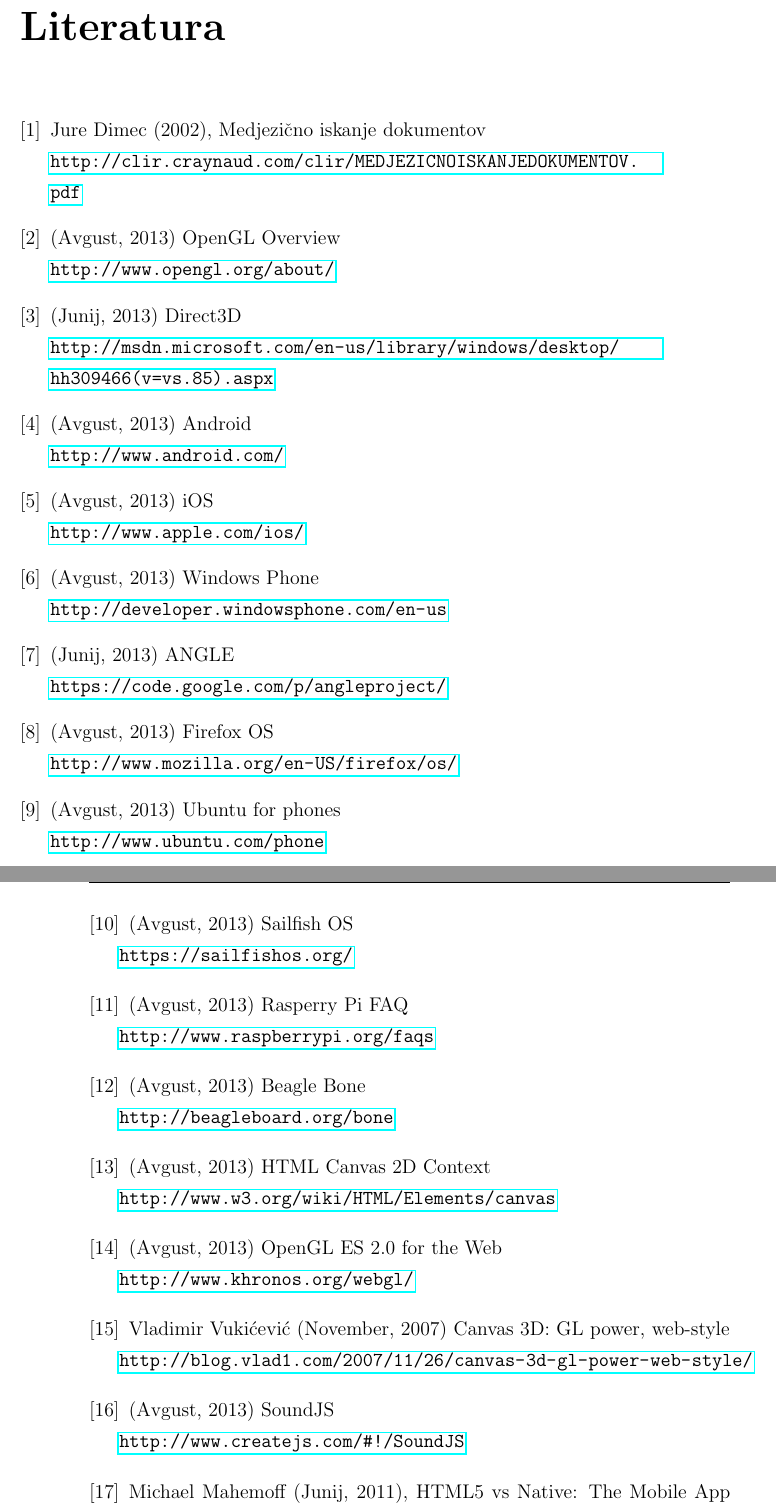
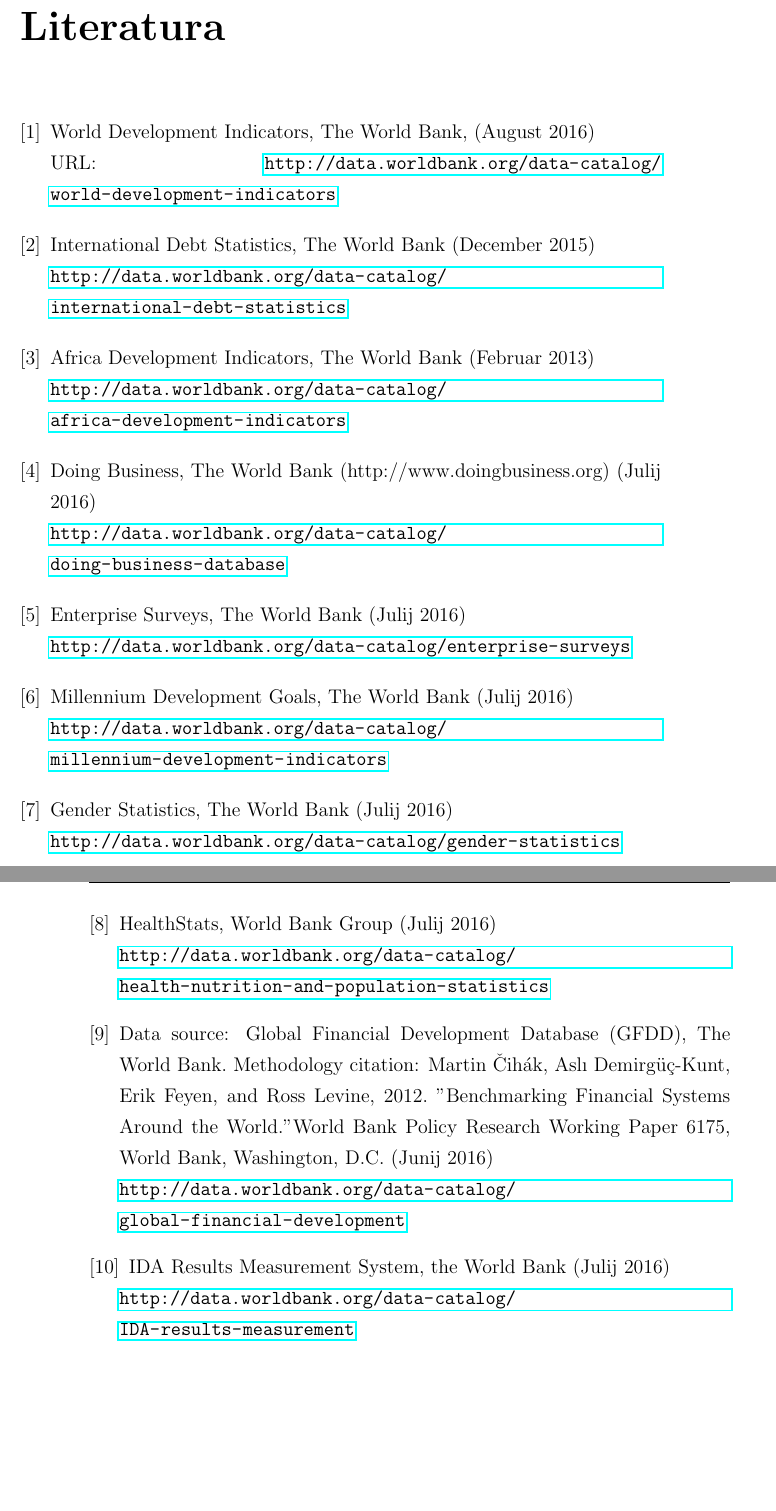
Before and after one commit to zidarsk8/testdump, a LaTeX thesis (diploma.tex, which reads literatura.tex): two parts of pages 43 and 44 of 46 before the commit and two parts of pages 43 and 44 of 44 after it, joined at a grey line, cut so that both start at the same text, the shorter picture padded with empty space. Compiled offline with pdfLaTeX.

Commit message:
Update all the things

```diff
--- a/literatura.tex
+++ b/literatura.tex
@@ -1,53 +1,36 @@
 \begin{thebibliography}{1}
 
-% confirmed:
+% Indicator data sources
 
-\bibitem{jezicno} Jure Dimec (2002), Medjezično iskanje dokumentov
-\\ \url{http://clir.craynaud.com/clir/MEDJEZICNOISKANJEDOKUMENTOV.pdf}
+\bibitem{world_dev_ind} World Development Indicators, The World Bank, (August 2016)
+\\ URL: \url{http://data.worldbank.org/data-catalog/world-development-indicators}
 
-\bibitem{opengl} (Avgust, 2013) OpenGL Overview
-\\ \url{http://www.opengl.org/about/}
+\bibitem{int_debt_stat} International Debt Statistics, The World Bank (December 2015)
+\\ \url{http://data.worldbank.org/data-catalog/international-debt-statistics}
 
-\bibitem{direct3d} (Junij, 2013) Direct3D
-\\ \url{http://msdn.microsoft.com/en-us/library/windows/desktop/hh309466(v=vs.85).aspx}
+\bibitem{africa_dev_ind} Africa Development Indicators, The World Bank (Februar 2013)
+\\ \url{http://data.worldbank.org/data-catalog/africa-development-indicators}
 
-\bibitem{andriod} (Avgust, 2013) Android
-\\ \url{http://www.android.com/}
+\bibitem{doing_buseness} Doing Business, The World Bank (http://www.doingbusiness.org) (Julij 2016)
+\\ \url{http://data.worldbank.org/data-catalog/doing-business-database}
 
-\bibitem{ios} (Avgust, 2013) iOS
-\\ \url{http://www.apple.com/ios/}
+\bibitem{ent_surveys} Enterprise Surveys, The World Bank (Julij 2016)
+\\ \url{http://data.worldbank.org/data-catalog/enterprise-surveys}
 
-\bibitem{winphone} (Avgust, 2013) Windows Phone
-\\ \url{http://developer.windowsphone.com/en-us}
+\bibitem{mil_dev_goals} Millennium Development Goals, The World Bank (Julij 2016)
+\\ \url{http://data.worldbank.org/data-catalog/millennium-development-indicators}
 
-\bibitem{angle} (Junij, 2013) ANGLE
-\\ \url{https://code.google.com/p/angleproject/}
+\bibitem{gen_stat} Gender Statistics, The World Bank (Julij 2016)
+\\ \url{http://data.worldbank.org/data-catalog/gender-statistics}
 
-\bibitem{firefoxos} (Avgust, 2013) Firefox OS
-\\ \url{http://www.mozilla.org/en-US/firefox/os/}
+\bibitem{health_pop_stat} HealthStats, World Bank Group (Julij 2016)
+\\ \url{http://data.worldbank.org/data-catalog/health-nutrition-and-population-statistics}
 
-\bibitem{ubuntu} (Avgust, 2013) Ubuntu for phones
-\\ \url{http://www.ubuntu.com/phone}
+\bibitem{glob_fin_dev} Data source: Global Financial Development Database (GFDD), The World Bank. Methodology citation: Martin Čihák, Aslı Demirgüç-Kunt, Erik Feyen, and Ross Levine, 2012. "Benchmarking Financial Systems Around the World." World Bank Policy Research Working Paper 6175, World Bank, Washington, D.C. (Junij 2016)
+\\ \url{http://data.worldbank.org/data-catalog/global-financial-development}
 
-\bibitem{sailfishos} (Avgust, 2013) Sailfish OS
-\\ \url{https://sailfishos.org/}
+\bibitem{ida_resurts_measurments_system} IDA Results Measurement System, the World Bank (Julij 2016)
+\\ \url{http://data.worldbank.org/data-catalog/IDA-results-measurement}
 
-\bibitem{rasPi} (Avgust, 2013) Rasperry Pi FAQ
-\\ \url{http://www.raspberrypi.org/faqs}
 
-\bibitem{beagleBone} (Avgust, 2013) Beagle Bone
-\\ \url{http://beagleboard.org/bone}
 
-\bibitem{canvas} (Avgust, 2013) HTML Canvas 2D Context
-\\ \url{http://www.w3.org/wiki/HTML/Elements/canvas}
-
-\bibitem{webgl} (Avgust, 2013) OpenGL ES 2.0 for the Web
-\\ \url{http://www.khronos.org/webgl/}
-
-\bibitem{vlad1} Vladimir Vukićević (November, 2007) Canvas 3D: GL power, web-style
-\\ \url{http://blog.vlad1.com/2007/11/26/canvas-3d-gl-power-web-style/}
-
-\bibitem{soundjs} (Avgust, 2013) SoundJS
-\\ \url{http://www.createjs.com/\#!/SoundJS}
-
-\bibitem{jsperformance} Michael Mahemoff (Junij, 2011), HTML5 vs Native: The Mobile App Debate
```
Also changed, not shown: apis.tex (+19 -36 lines), uvod.tex (+1 -0 lines), Makefile, diploma.pdf, literatura.tex (59 more changed lines).
